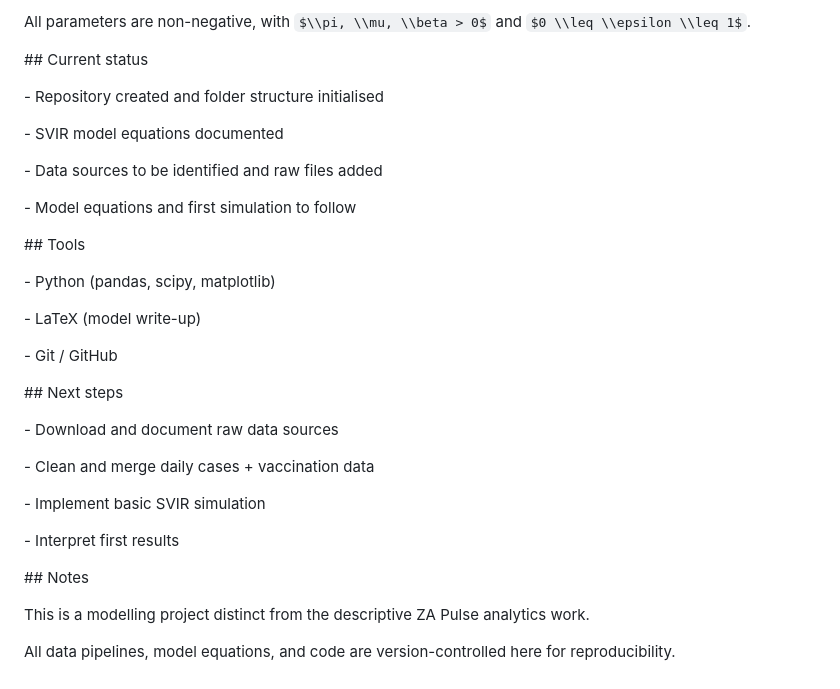
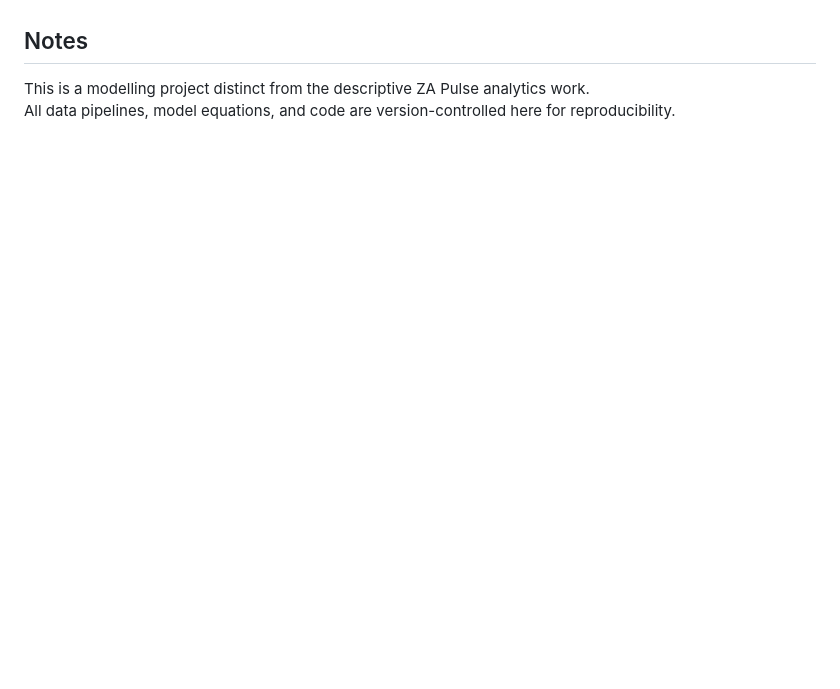
Before and after one commit to ShadrackHero/Hybrid-SVIR-ML, a Markdown page: README.md, the part around one of its changes. GitHub-like rendering; some formulas as TeX source; blank space fills up the shorter version.

Commit message:
Refactor README for better structure and readability
Updated README to improve formatting and clarity.

```diff
--- a/README.md
+++ b/README.md
@@ -123,43 +80,3 @@ $$
-All parameters are non-negative, with $\\pi, \\mu, \\beta > 0$ and $0 \\leq \\epsilon \\leq 1$.
-
-
-
-\## Current status
-
-\- Repository created and folder structure initialised
-
-\- SVIR model equations documented
-
-\- Data sources to be identified and raw files added
-
-\- Model equations and first simulation to follow
-
-
-
-\## Tools
-
-\- Python (pandas, scipy, matplotlib)
-
-\- LaTeX (model write-up)
-
-\- Git / GitHub
-
-
-
-\## Next steps
-
-\- Download and document raw data sources
-
-\- Clean and merge daily cases + vaccination data
-
-\- Implement basic SVIR simulation
-
-\- Interpret first results
-
-
-
-\## Notes
-
+## Notes
 This is a modelling project distinct from the descriptive ZA Pulse analytics work.
-
 All data pipelines, model equations, and code are version-controlled here for reproducibility.
```
Also changed, not shown: other parts of README.md (+55 -98 lines).
